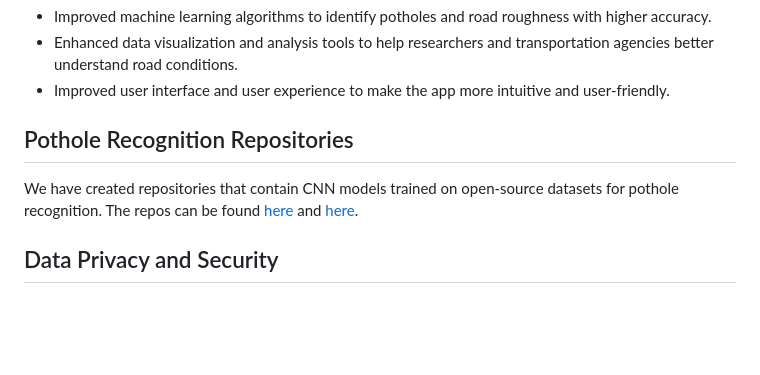
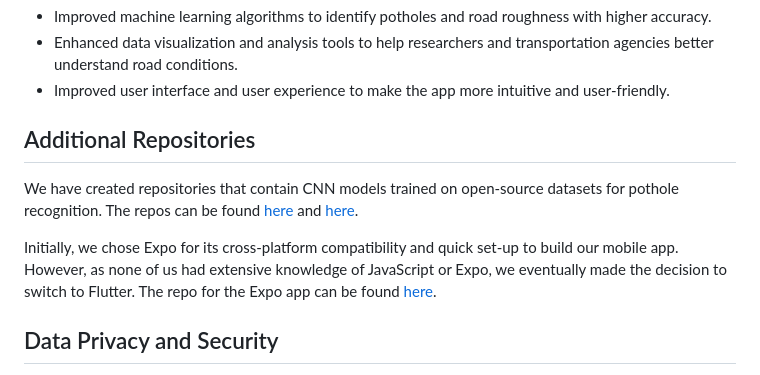
Before and after one commit to aymane-eljerari/ezrider, a Markdown page: README.md, the part around the change. Rendered like a GitHub page; blank space fills up the shorter version.

```diff
--- a/README.md
+++ b/README.md
@@ -50,10 +50,11 @@ In the future, we plan to add several new features and improvements to the EZRid
 - Enhanced data visualization and analysis tools to help researchers and transportation agencies better understand road conditions.
 - Improved user interface and user experience to make the app more intuitive and user-friendly.
 
-## Pothole Recognition Repositories
+## Additional Repositories
 
 We have created repositories that contain CNN models trained on open-source datasets for pothole recognition. The repos can be found [here](https://github.com/aymane-eljerari/pothole-localization) and [here](https://github.com/balajisath/Road_Roughness_Mapping_System).
 
+Initially, we chose Expo for its cross-platform compatibility and quick set-up to build our mobile app. However, as none of us had extensive knowledge of JavaScript or Expo, we eventually made the decision to switch to Flutter. The repo for the Expo app can be found [here](https://github.com/hmyi/senior_design_mobile_app).
 
 ## Data Privacy and Security
 
```
